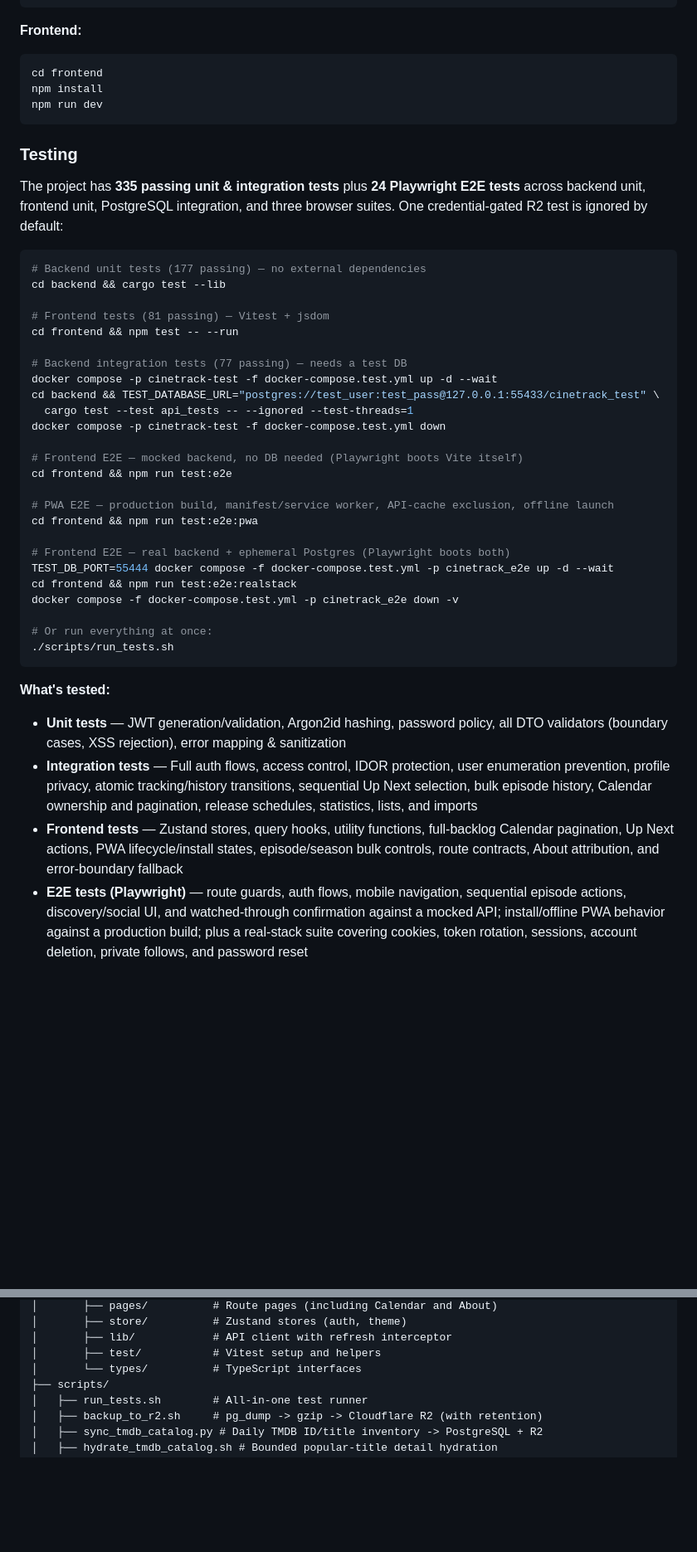
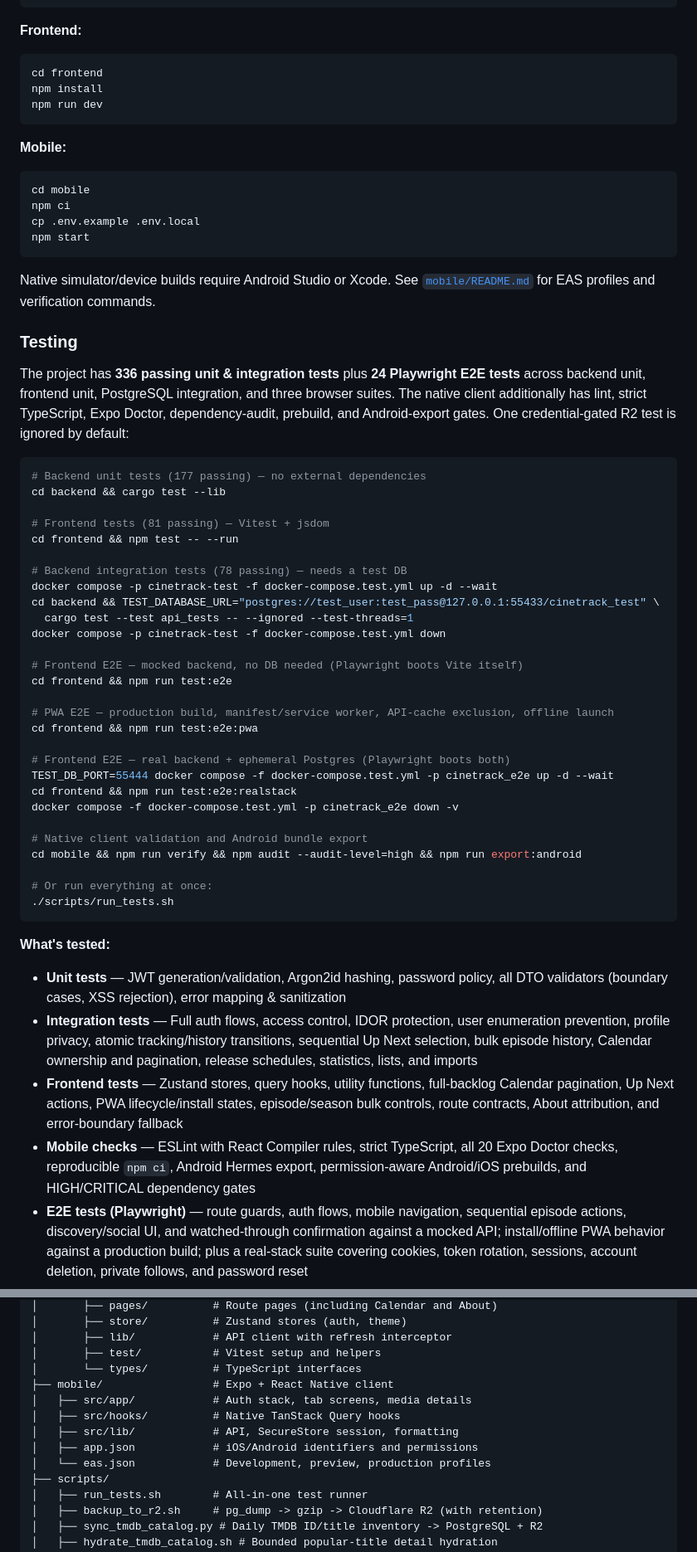
Before and after one commit to Alexandru2984/cineTrack, a Markdown page: README.md, 2 parts joined by grey strips. Shown at 83% size. GitHub-like rendering; blank space fills up the shorter version.

Commit message:
Document native mobile security posture

````diff
--- a/README.md
+++ b/README.md
@@ -187,9 +197,20 @@ npm install
 npm run dev
 ```
 
+**Mobile:**
+```bash
+cd mobile
+npm ci
+cp .env.example .env.local
+npm start
+```
+
+Native simulator/device builds require Android Studio or Xcode. See
+[`mobile/README.md`](mobile/README.md) for EAS profiles and verification commands.
+
 ### Testing
 
-The project has **335 passing unit & integration tests** plus **24 Playwright E2E tests** across backend unit, frontend unit, PostgreSQL integration, and three browser suites. One credential-gated R2 test is ignored by default:
+The project has **336 passing unit & integration tests** plus **24 Playwright E2E tests** across backend unit, frontend unit, PostgreSQL integration, and three browser suites. The native client additionally has lint, strict TypeScript, Expo Doctor, dependency-audit, prebuild, and Android-export gates. One credential-gated R2 test is ignored by default:
 
 ```bash
 # Backend unit tests (177 passing) — no external dependencies
@@ -198,7 +219,7 @@ cd backend && cargo test --lib
 # Frontend tests (81 passing) — Vitest + jsdom
 cd frontend && npm test -- --run
 
-# Backend integration tests (77 passing) — needs a test DB
+# Backend integration tests (78 passing) — needs a test DB
 docker compose -p cinetrack-test -f docker-compose.test.yml up -d --wait
 cd backend && TEST_DATABASE_URL="postgres://test_user:test_pass@127.0.0.1:55433/cinetrack_test" \
   cargo test --test api_tests -- --ignored --test-threads=1
@@ -215,6 +236,9 @@ TEST_DB_PORT=55444 docker compose -f docker-compose.test.yml -p cinetrack_e2e up
 cd frontend && npm run test:e2e:realstack
 docker compose -f docker-compose.test.yml -p cinetrack_e2e down -v
 
+# Native client validation and Android bundle export
+cd mobile && npm run verify && npm audit --audit-level=high && npm run export:android
+
 # Or run everything at once:
 ./scripts/run_tests.sh
 ```
@@ -223,6 +247,7 @@ docker compose -f docker-compose.test.yml -p cinetrack_e2e down -v
 - **Unit tests** — JWT generation/validation, Argon2id hashing, password policy, all DTO validators (boundary cases, XSS rejection), error mapping & sanitization
 - **Integration tests** — Full auth flows, access control, IDOR protection, user enumeration prevention, profile privacy, atomic tracking/history transitions, sequential Up Next selection, bulk episode history, Calendar ownership and pagination, release schedules, statistics, lists, and imports
 - **Frontend tests** — Zustand stores, query hooks, utility functions, full-backlog Calendar pagination, Up Next actions, PWA lifecycle/install states, episode/season bulk controls, route contracts, About attribution, and error-boundary fallback
+- **Mobile checks** — ESLint with React Compiler rules, strict TypeScript, all 20 Expo Doctor checks, reproducible `npm ci`, Android Hermes export, permission-aware Android/iOS prebuilds, and HIGH/CRITICAL dependency gates
 - **E2E tests (Playwright)** — route guards, auth flows, mobile navigation, sequential episode actions, discovery/social UI, and watched-through confirmation against a mocked API; install/offline PWA behavior against a production build; plus a real-stack suite covering cookies, token rotation, sessions, account deletion, private follows, and password reset
 
 ## Project Structure
@@ -268,6 +293,12 @@ văzute/
 │       ├── lib/            # API client with refresh interceptor
 │       ├── test/           # Vitest setup and helpers
 │       └── types/          # TypeScript interfaces
+├── mobile/                 # Expo + React Native client
+│   ├── src/app/            # Auth stack, tab screens, media details
+│   ├── src/hooks/          # Native TanStack Query hooks
+│   ├── src/lib/            # API, SecureStore session, formatting
+│   ├── app.json            # iOS/Android identifiers and permissions
+│   └── eas.json            # Development, preview, production profiles
 ├── scripts/
 │   ├── run_tests.sh        # All-in-one test runner
 │   ├── backup_to_r2.sh     # pg_dump -> gzip -> Cloudflare R2 (with retention)
````
Also changed, not shown: other parts of README.md (+11 -1 lines), SECURITY_AUDIT.md (+16 -2 lines).
